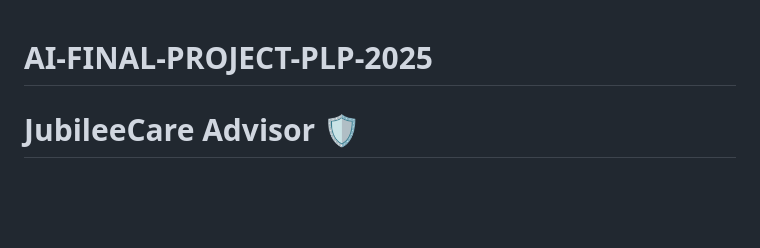
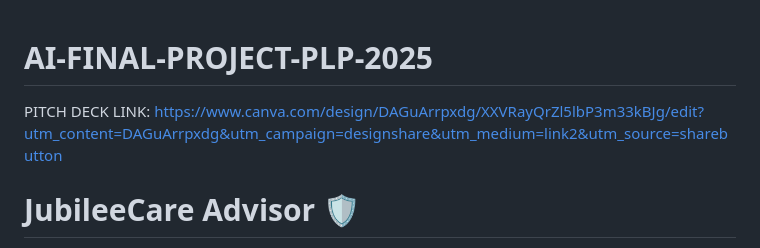
Before and after one commit to Sethyasto/AI-FINAL-PROJECT-PLP-2025, a Markdown page: README.md, the part around the change. Rendered like a GitHub page; blank space fills up the shorter version.

Commit message:
PITCH DECK LINK ADDED README.md

```diff
--- a/README.md
+++ b/README.md
@@ -1,4 +1,7 @@
 # AI-FINAL-PROJECT-PLP-2025
+PITCH DECK LINK:
+https://www.canva.com/design/DAGuArrpxdg/XXVRayQrZl5lbP3m33kBJg/edit?utm_content=DAGuArrpxdg&utm_campaign=designshare&utm_medium=link2&utm_source=sharebutton
+
 # JubileeCare Advisor 🛡️
 
 An intelligent health insurance chatbot designed to assist users in understanding and choosing Jubilee Health Insurance plans. JubileeCare Advisor provides multilingual support, premium calculations, plan comparisons, document guidance, and accessible features — all in a clean and interactive interface.
```
